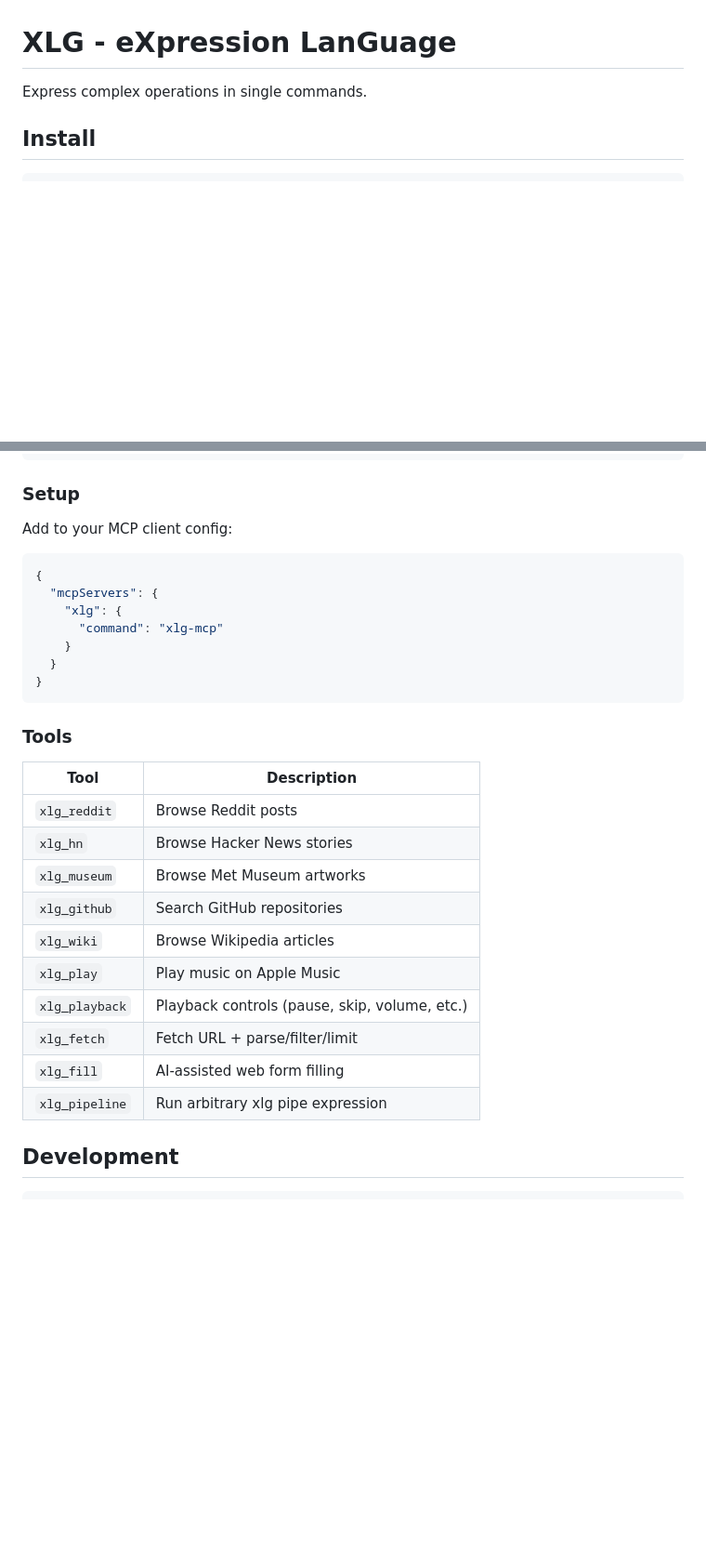
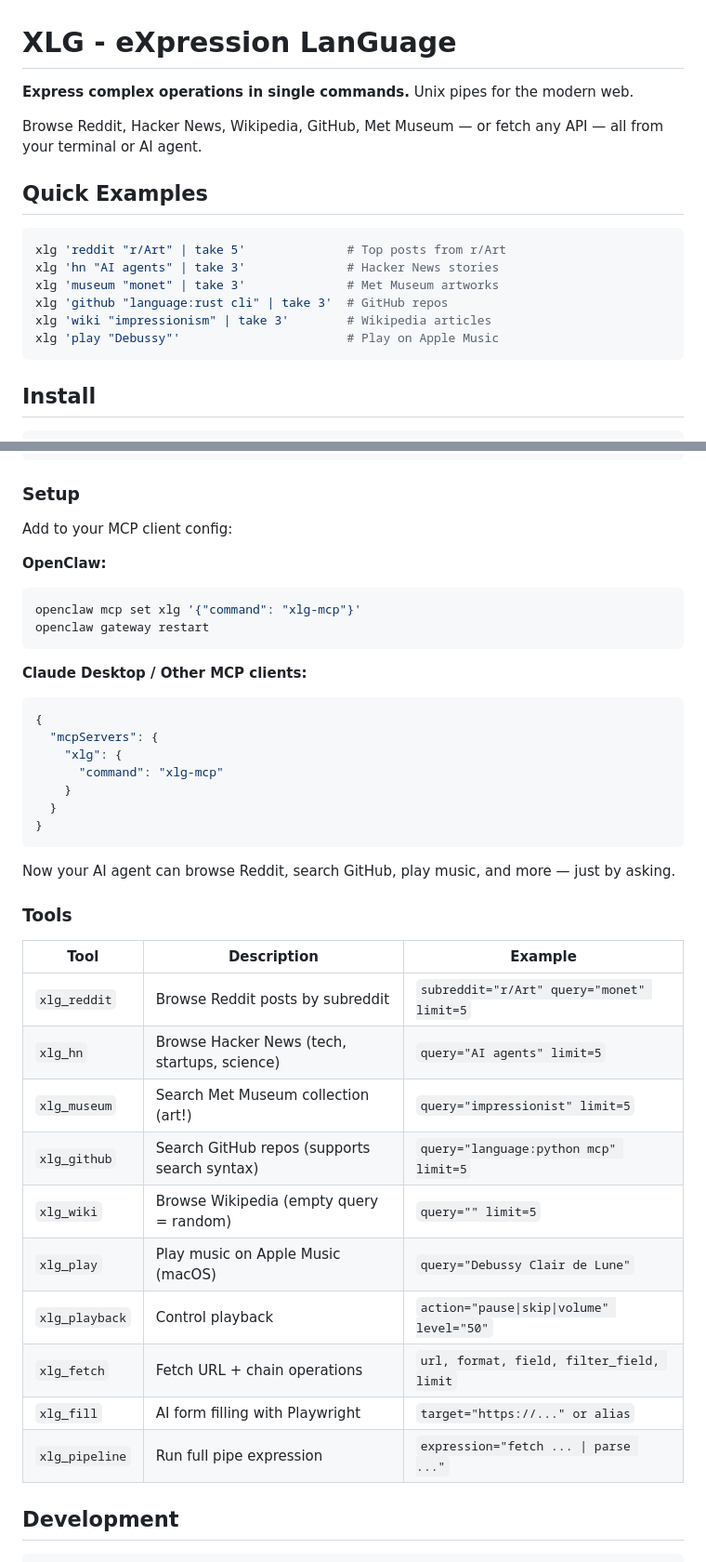
Before and after one commit to auraz/xlg, a Markdown page: README.md, 2 parts joined by grey strips. Shown at 93% size. GitHub-like rendering; blank space fills up the shorter version.

Commit message:
docs: enhance README with quick examples, MCP setup for OpenClaw, and tool examples

````diff
--- a/README.md
+++ b/README.md
@@ -1,6 +1,19 @@
 # XLG - eXpression LanGuage
 
-Express complex operations in single commands.
+**Express complex operations in single commands.** Unix pipes for the modern web.
+
+Browse Reddit, Hacker News, Wikipedia, GitHub, Met Museum — or fetch any API — all from your terminal or AI agent.
+
+## Quick Examples
+
+```bash
+xlg 'reddit "r/Art" | take 5'              # Top posts from r/Art
+xlg 'hn "AI agents" | take 3'              # Hacker News stories
+xlg 'museum "monet" | take 3'              # Met Museum artworks
+xlg 'github "language:rust cli" | take 3'  # GitHub repos
+xlg 'wiki "impressionism" | take 3'        # Wikipedia articles
+xlg 'play "Debussy"'                       # Play on Apple Music
+```
 
 ## Install
 
@@ -183,6 +196,13 @@ xlg-mcp  # starts MCP server (stdio transport)
 
 Add to your MCP client config:
 
+**OpenClaw:**
+```bash
+openclaw mcp set xlg '{"command": "xlg-mcp"}'
+openclaw gateway restart
+```
+
+**Claude Desktop / Other MCP clients:**
 ```json
 {
   "mcpServers": {
@@ -193,20 +213,22 @@ Add to your MCP client config:
 }
 ```
 
+Now your AI agent can browse Reddit, search GitHub, play music, and more — just by asking.
+
 ### Tools
 
-| Tool | Description |
-|------|-------------|
-| `xlg_reddit` | Browse Reddit posts |
-| `xlg_hn` | Browse Hacker News stories |
-| `xlg_museum` | Browse Met Museum artworks |
-| `xlg_github` | Search GitHub repositories |
-| `xlg_wiki` | Browse Wikipedia articles |
-| `xlg_play` | Play music on Apple Music |
-| `xlg_playback` | Playback controls (pause, skip, volume, etc.) |
-| `xlg_fetch` | Fetch URL + parse/filter/limit |
-| `xlg_fill` | AI-assisted web form filling |
-| `xlg_pipeline` | Run arbitrary xlg pipe expression |
+| Tool | Description | Example |
+|------|-------------|--------|
+| `xlg_reddit` | Browse Reddit posts by subreddit | `subreddit="r/Art" query="monet" limit=5` |
+| `xlg_hn` | Browse Hacker News (tech, startups, science) | `query="AI agents" limit=5` |
+| `xlg_museum` | Search Met Museum collection (art!) | `query="impressionist" limit=5` |
+| `xlg_github` | Search GitHub repos (supports search syntax) | `query="language:python mcp" limit=5` |
+| `xlg_wiki` | Browse Wikipedia (empty query = random) | `query="" limit=5` |
+| `xlg_play` | Play music on Apple Music (macOS) | `query="Debussy Clair de Lune"` |
+| `xlg_playback` | Control playback | `action="pause\|skip\|volume" level="50"` |
+| `xlg_fetch` | Fetch URL + chain operations | `url, format, field, filter_field, limit` |
+| `xlg_fill` | AI form filling with Playwright | `target="https://..." or alias` |
+| `xlg_pipeline` | Run full pipe expression | `expression="fetch ... \| parse ..."` |
 
 ## Development
 
````
